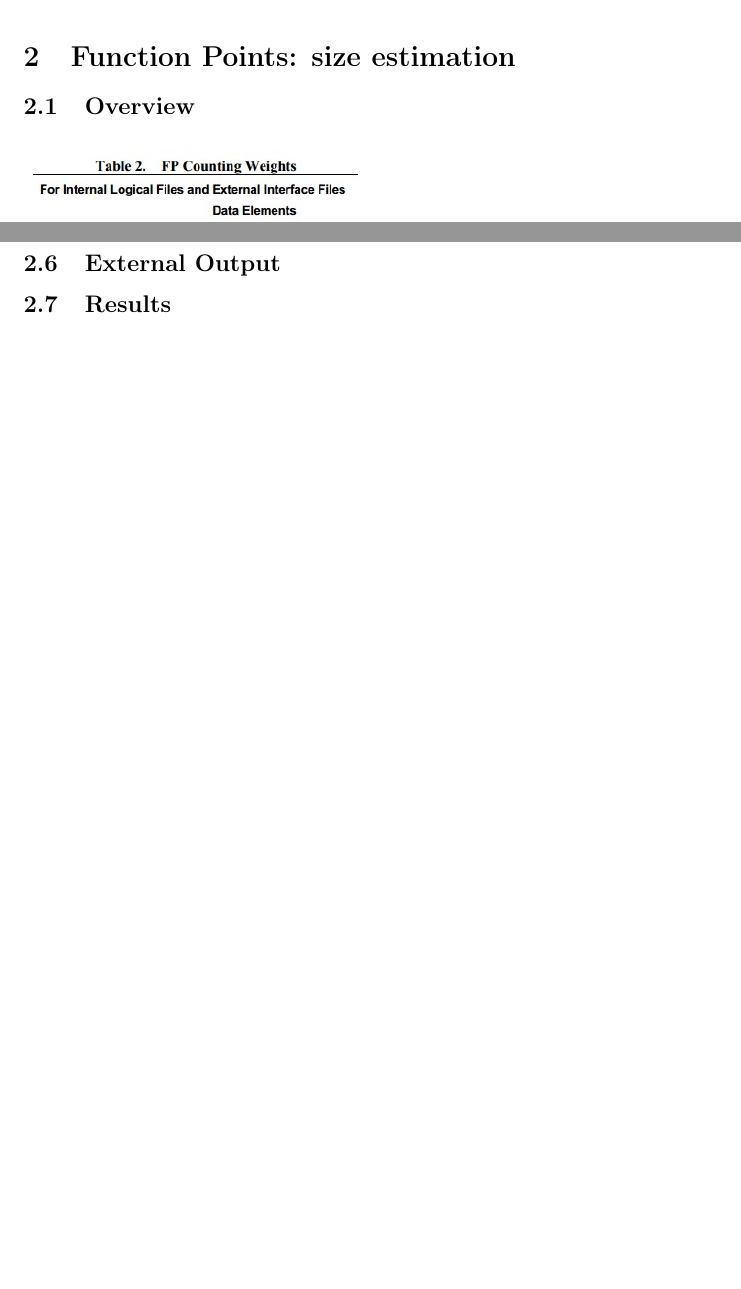
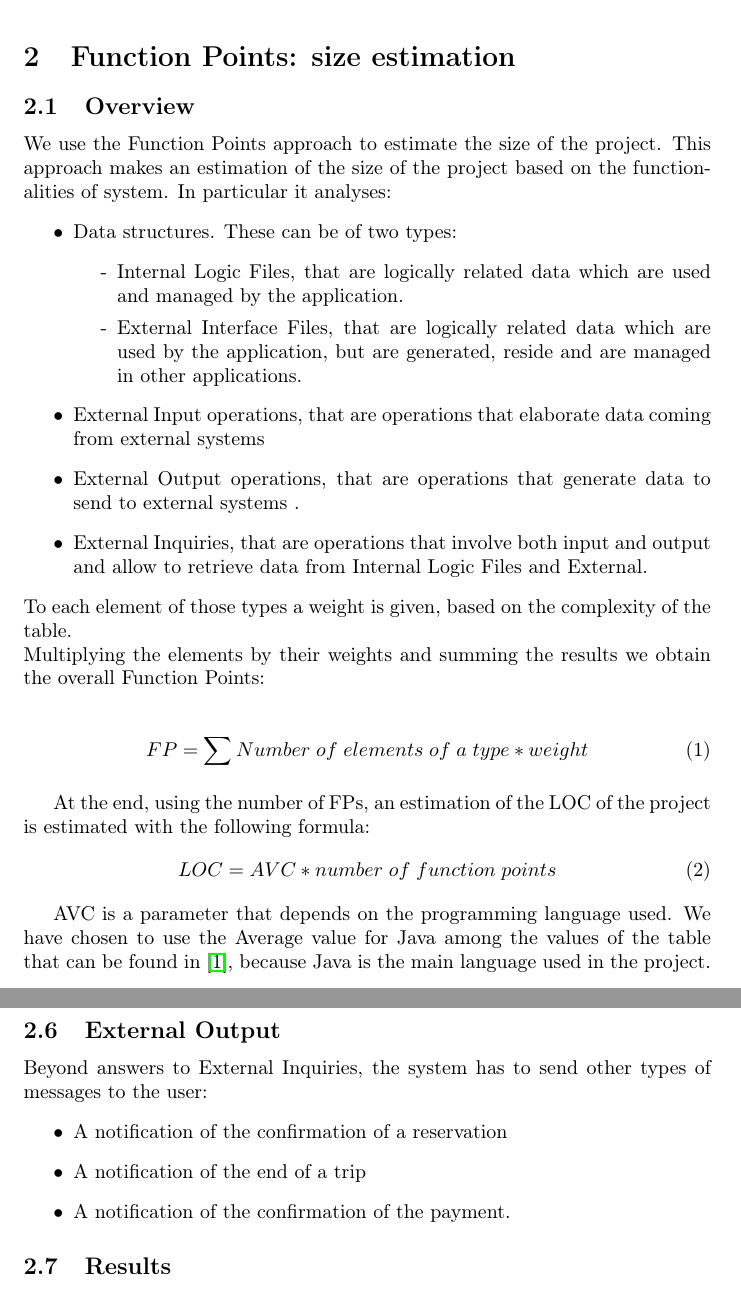
Before and after one commit to teopiaz/SE2Project, a LaTeX document (ProjectPlan/ProjectPlan.tex, which reads ProjectPlan/function_points.tex): two parts of pages 8 and 10 of 15 before the commit and two parts of pages 8 and 11 of 16 after it, joined at a grey line, cut so that both start at the same text, the shorter picture padded with empty space. Compiled offline with pdfLaTeX.

Commit message:
added things to function points section

```diff
--- a/ProjectPlan/function_points.tex
+++ b/ProjectPlan/function_points.tex
@@ -1,8 +1,29 @@
-
 \section{Function Points: size estimation}
 \subsection{Overview}
+We use the Function Points approach to estimate the size of the project. This approach makes an estimation of the size of the project based on the functionalities of system. In particular it analyses:
+\begin{itemize}
+\item Data structures. These can be of two types:
+	\begin{itemize}[label={-}]
+	\item Internal Logic Files, that are logically related data which are used and managed by the application.
+	\item External Interface Files, that are logically related data which are used by the application, but are generated, reside and are managed in other applications.
+	\end{itemize}
+\item External Input operations, that are operations that elaborate data coming from external systems
+\item External Output operations, that are operations that generate data to send to external systems .
+\item External Inquiries, that are operations that involve both input and output and allow to retrieve data from Internal Logic Files and External.
+\end{itemize}
+To each element of those types a weight is given, based on the complexity of the table.\newline
+Multiplying the elements by their weights and summing the results we obtain the overall Function Points:\newline
 
+\begin{equation}
+FP = \sum_{}{}{Number\hspace{0.1 cm} of\hspace{0.1 cm} elements\hspace{0.1 cm} of\hspace{0.1 cm} a\hspace{0.1 cm} type * weight}
+\end{equation}
 
+At the end, using the number of FPs, an estimation of the LOC of the project is estimated with the following formula:
+\begin{equation}
+LOC = AVC * number\hspace{0.1 cm} of\hspace{0.1 cm} function\hspace{0.1 cm} points
+\end{equation}
+
+AVC is a parameter that depends on the programming language used. We have chosen to use the Average value for Java among the values of the table that can be found in \cite{AVCTable}, because Java is the main language used in the project.
 
 \begin{figure}[h]
 	\centering
@@ -62 +90,7 @@ The PowerEnjoy Service needs to store information about:
 \subsection{External Output} % (fold)
+Beyond answers to External Inquiries, the system has to send other types of messages to the user:
+\begin{itemize}
+\item A notification of the confirmation of a reservation
+\item A notification of the end of a trip
+\item A notification of the confirmation of the payment.
+\end{itemize}
```
Also changed, not shown: ProjectPlan/ProjectPlan.tex (+4 -2 lines), ProjectPlan/function_points.tex (12 more changed lines).
